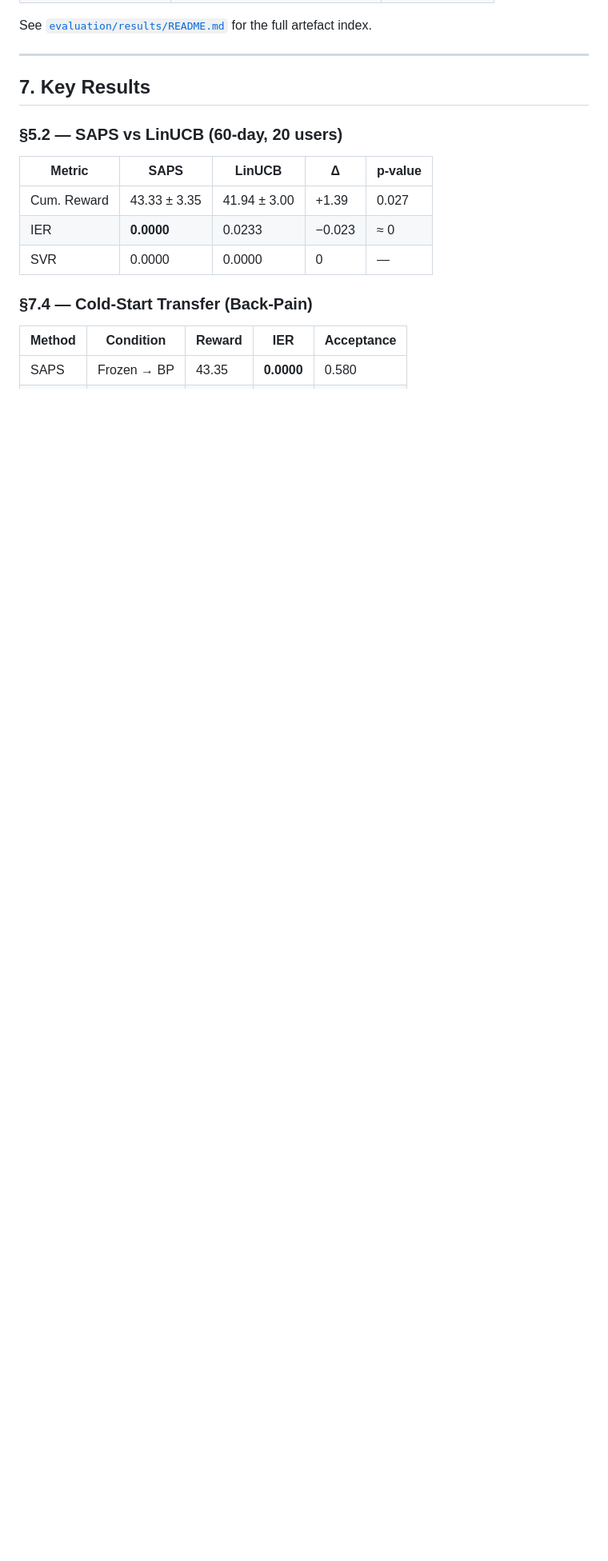
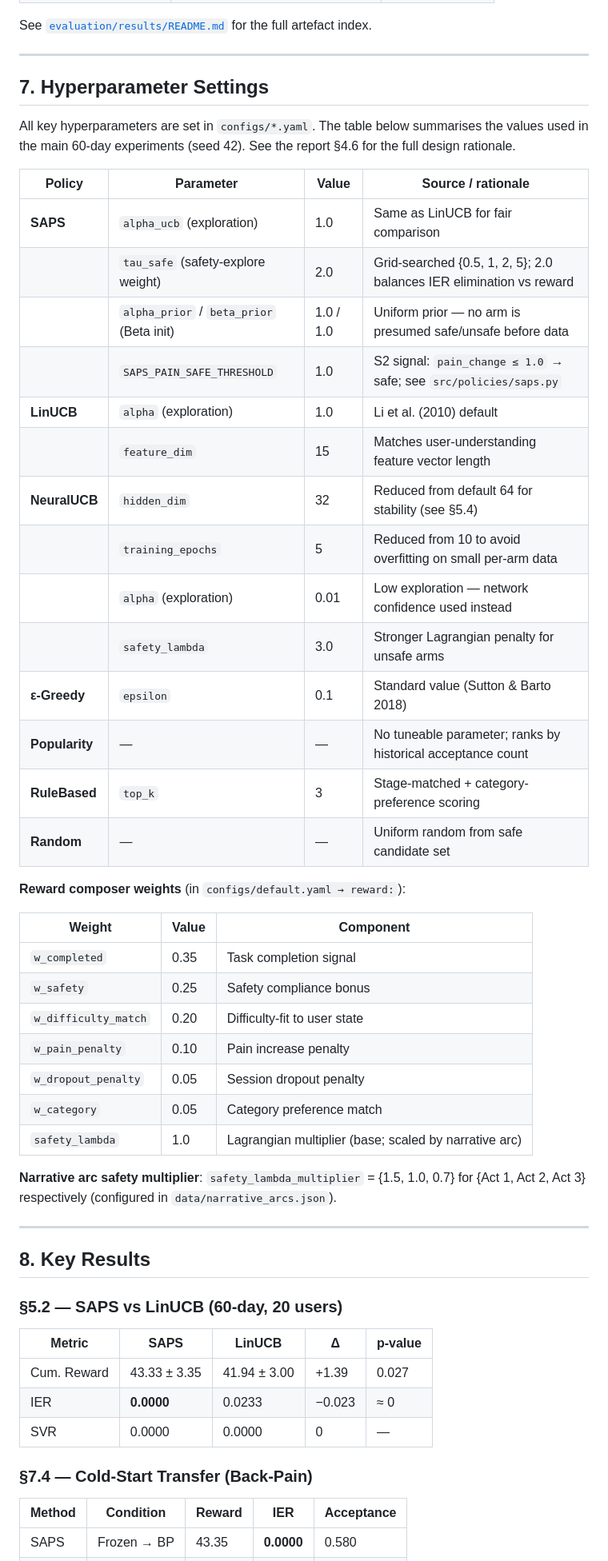
Before and after one commit to ZHIQIAN-fine/NarraCare, a Markdown page: README.md, the part around one of its changes. Shown at 80% size. Rendered like a GitHub page; blank space fills up the shorter version.

```diff
--- a/README.md
+++ b/README.md
@@ -209,7 +209,48 @@ full artefact index.
 
 ---
 
-## 7. Key Results
+## 7. Hyperparameter Settings
+
+All key hyperparameters are set in `configs/*.yaml`. The table below summarises
+the values used in the main 60-day experiments (seed 42). See the report §4.6
+for the full design rationale.
+
+| Policy | Parameter | Value | Source / rationale |
+|--------|-----------|-------|--------------------|
+| **SAPS** | `alpha_ucb` (exploration) | 1.0 | Same as LinUCB for fair comparison |
+| | `tau_safe` (safety-explore weight) | 2.0 | Grid-searched {0.5, 1, 2, 5}; 2.0 balances IER elimination vs reward |
+| | `alpha_prior` / `beta_prior` (Beta init) | 1.0 / 1.0 | Uniform prior — no arm is presumed safe/unsafe before data |
+| | `SAPS_PAIN_SAFE_THRESHOLD` | 1.0 | S2 signal: `pain_change ≤ 1.0` → safe; see `src/policies/saps.py` |
+| **LinUCB** | `alpha` (exploration) | 1.0 | Li et al. (2010) default |
+| | `feature_dim` | 15 | Matches user-understanding feature vector length |
+| **NeuralUCB** | `hidden_dim` | 32 | Reduced from default 64 for stability (see §5.4) |
+| | `training_epochs` | 5 | Reduced from 10 to avoid overfitting on small per-arm data |
+| | `alpha` (exploration) | 0.01 | Low exploration — network confidence used instead |
+| | `safety_lambda` | 3.0 | Stronger Lagrangian penalty for unsafe arms |
+| **ε-Greedy** | `epsilon` | 0.1 | Standard value (Sutton & Barto 2018) |
+| **Popularity** | — | — | No tuneable parameter; ranks by historical acceptance count |
+| **RuleBased** | `top_k` | 3 | Stage-matched + category-preference scoring |
+| **Random** | — | — | Uniform random from safe candidate set |
+
+**Reward composer weights** (in `configs/default.yaml → reward:`):
+
+| Weight | Value | Component |
+|--------|-------|-----------|
+| `w_completed` | 0.35 | Task completion signal |
+| `w_safety` | 0.25 | Safety compliance bonus |
+| `w_difficulty_match` | 0.20 | Difficulty-fit to user state |
+| `w_pain_penalty` | 0.10 | Pain increase penalty |
+| `w_dropout_penalty` | 0.05 | Session dropout penalty |
+| `w_category` | 0.05 | Category preference match |
+| `safety_lambda` | 1.0 | Lagrangian multiplier (base; scaled by narrative arc) |
+
+**Narrative arc safety multiplier**: `safety_lambda_multiplier` =
+{1.5, 1.0, 0.7} for {Act 1, Act 2, Act 3} respectively
+(configured in `data/narrative_arcs.json`).
+
+---
+
+## 8. Key Results
 
 ### §5.2 — SAPS vs LinUCB (60-day, 20 users)
 
```
Also changed, not shown: other parts of README.md (+1 -1 lines), data/README.md (added, +89 -0 lines).
